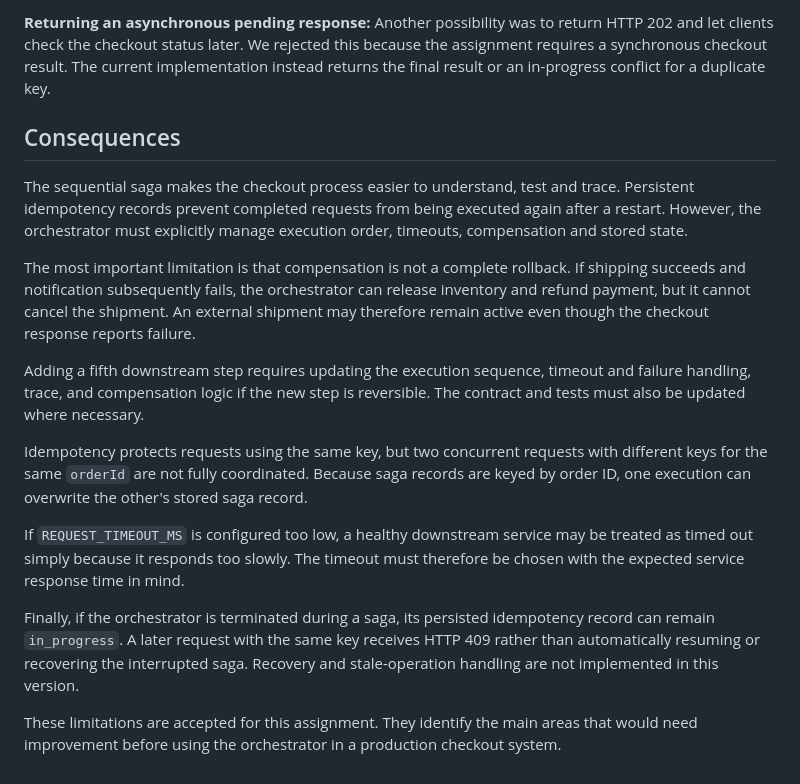
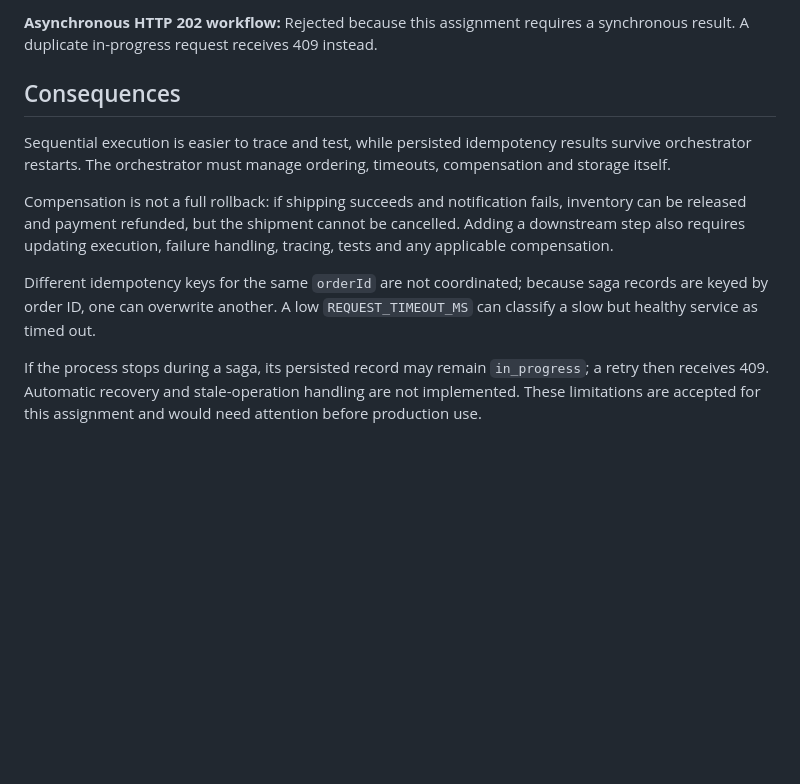
Before and after one commit to milanraj-001/eai-2026-panakkalmurali, a Markdown page: pa6/docs/adr-005.md, the part around one of its changes. Drawn GitHub-style; blank space fills up the shorter version.

```diff
--- a/pa6/docs/adr-005.md
+++ b/pa6/docs/adr-005.md
@@ -53,18 +42,12 @@ Saga results and traces are also persisted in `/data/saga-store.json`, allowing
 
-**Returning an asynchronous pending response:** Another possibility was to return HTTP 202 and let clients check the checkout status later. We rejected this because the assignment requires a synchronous checkout result. The current implementation instead returns the final result or an in-progress conflict for a duplicate key.
+**Asynchronous HTTP 202 workflow:** Rejected because this assignment requires a synchronous result. A duplicate in-progress request receives 409 instead.
 
 ## Consequences
 
-The sequential saga makes the checkout process easier to understand, test and trace. Persistent idempotency records prevent completed requests from being executed again after a restart. However, the orchestrator must explicitly manage execution order, timeouts, compensation and stored state.
+Sequential execution is easier to trace and test, while persisted idempotency results survive orchestrator restarts. The orchestrator must manage ordering, timeouts, compensation and storage itself.
 
-The most important limitation is that compensation is not a complete rollback. If shipping succeeds and notification subsequently fails, the orchestrator can release inventory and refund payment, but it cannot cancel the shipment. An external shipment may therefore remain active even though the checkout response reports failure.
+Compensation is not a full rollback: if shipping succeeds and notification fails, inventory can be released and payment refunded, but the shipment cannot be cancelled. Adding a downstream step also requires updating execution, failure handling, tracing, tests and any applicable compensation.
 
-Adding a fifth downstream step requires updating the execution sequence, timeout and failure handling, trace, and compensation logic if the new step is reversible. The contract and tests must also be updated where necessary.
+Different idempotency keys for the same `orderId` are not coordinated; because saga records are keyed by order ID, one can overwrite another. A low `REQUEST_TIMEOUT_MS` can classify a slow but healthy service as timed out.
 
-Idempotency protects requests using the same key, but two concurrent requests with different keys for the same `orderId` are not fully coordinated. Because saga records are keyed by order ID, one execution can overwrite the other's stored saga record.
-
-If `REQUEST_TIMEOUT_MS` is configured too low, a healthy downstream service may be treated as timed out simply because it responds too slowly. The timeout must therefore be chosen with the expected service response time in mind.
-
-Finally, if the orchestrator is terminated during a saga, its persisted idempotency record can remain `in_progress`. A later request with the same key receives HTTP 409 rather than automatically resuming or recovering the interrupted saga. Recovery and stale-operation handling are not implemented in this version.
-
-These limitations are accepted for this assignment. They identify the main areas that would need improvement before using the orchestrator in a production checkout system.
+If the process stops during a saga, its persisted record may remain `in_progress`; a retry then receives 409. Automatic recovery and stale-operation handling are not implemented. These limitations are accepted for this assignment and would need attention before production use.
```
Also changed, not shown: other parts of pa6/docs/adr-005.md (+13 -24 lines).
